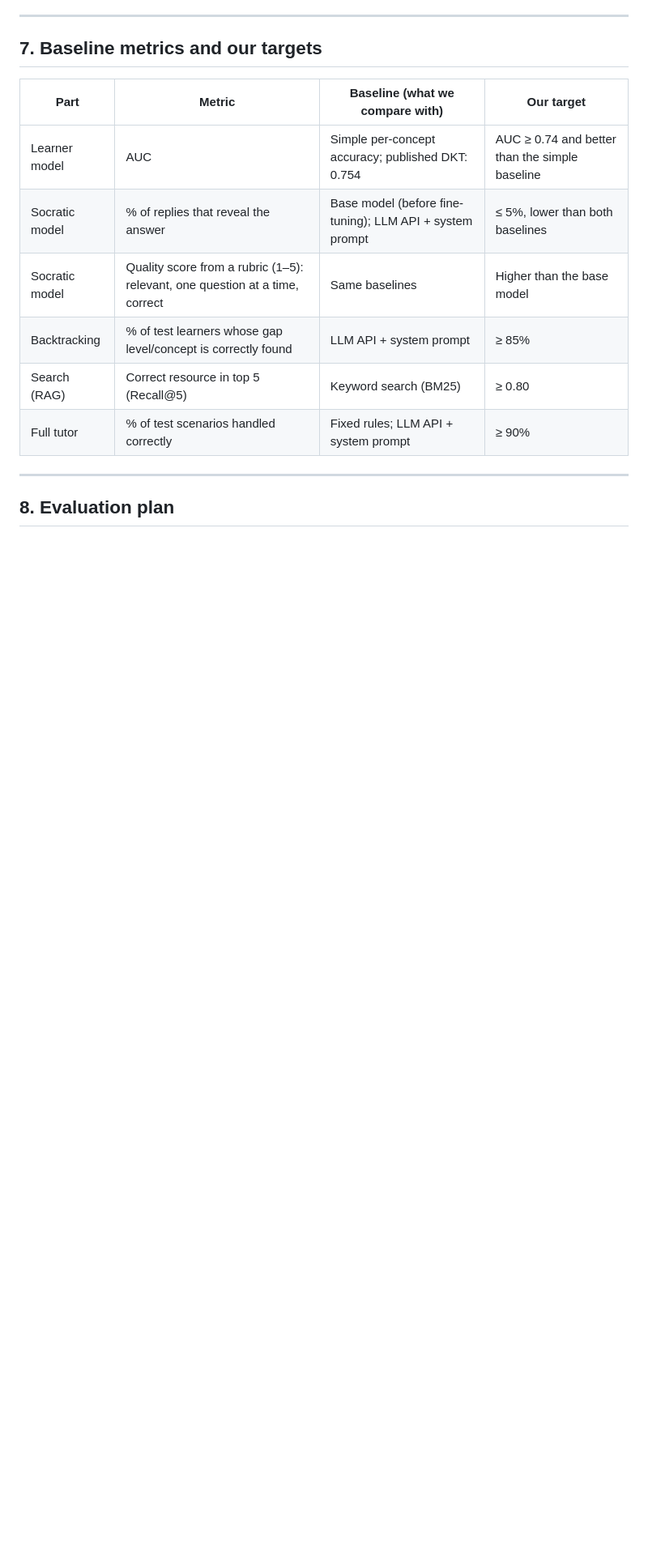
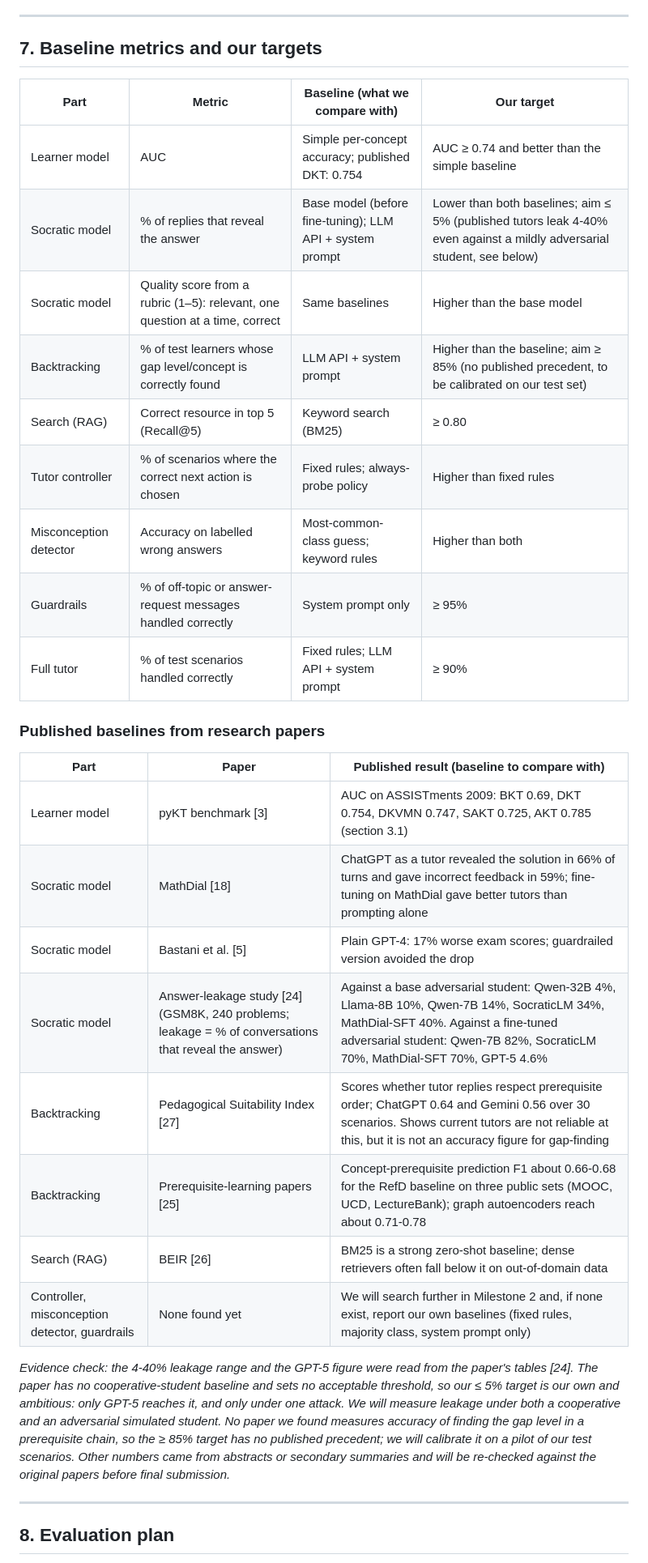
Before and after one commit to Hariomkr147/Group-2-DS-and-AI-Lab-Project, a Markdown page: docs/milestone-1/Milestone1_Report.md, the part around one of its changes. Shown at 81% size. Drawn GitHub-style; blank space fills up the shorter version.

Commit message:
updated as per TA feedback

```diff
--- a/docs/milestone-1/Milestone1_Report.md
+++ b/docs/milestone-1/Milestone1_Report.md
@@ -267,11 +260,29 @@ DKT must first learn how students' knowledge develops, from many **real student
 | Part | Metric | Baseline (what we compare with) | Our target |
 |---|---|---|---|
 | Learner model | AUC | Simple per-concept accuracy; published DKT: 0.754 | AUC ≥ 0.74 and better than the simple baseline |
-| Socratic model | % of replies that reveal the answer | Base model (before fine-tuning); LLM API + system prompt | ≤ 5%, lower than both baselines |
+| Socratic model | % of replies that reveal the answer | Base model (before fine-tuning); LLM API + system prompt | Lower than both baselines; aim ≤ 5% (published tutors leak 4-40% even against a mildly adversarial student, see below) |
 | Socratic model | Quality score from a rubric (1–5): relevant, one question at a time, correct | Same baselines | Higher than the base model |
-| Backtracking | % of test learners whose gap level/concept is correctly found | LLM API + system prompt | ≥ 85% |
+| Backtracking | % of test learners whose gap level/concept is correctly found | LLM API + system prompt | Higher than the baseline; aim ≥ 85% (no published precedent, to be calibrated on our test set) |
 | Search (RAG) | Correct resource in top 5 (Recall@5) | Keyword search (BM25) | ≥ 0.80 |
+| Tutor controller | % of scenarios where the correct next action is chosen | Fixed rules; always-probe policy | Higher than fixed rules |
+| Misconception detector | Accuracy on labelled wrong answers | Most-common-class guess; keyword rules | Higher than both |
+| Guardrails | % of off-topic or answer-request messages handled correctly | System prompt only | ≥ 95% |
 | Full tutor | % of test scenarios handled correctly | Fixed rules; LLM API + system prompt | ≥ 90% |
+
+### Published baselines from research papers
+
+| Part | Paper | Published result (baseline to compare with) |
+|---|---|---|
+| Learner model | pyKT benchmark [3] | AUC on ASSISTments 2009: BKT 0.69, DKT 0.754, DKVMN 0.747, SAKT 0.725, AKT 0.785 (section 3.1) |
+| Socratic model | MathDial [18] | ChatGPT as a tutor revealed the solution in 66% of turns and gave incorrect feedback in 59%; fine-tuning on MathDial gave better tutors than prompting alone |
+| Socratic model | Bastani et al. [5] | Plain GPT-4: 17% worse exam scores; guardrailed version avoided the drop |
+| Socratic model | Answer-leakage study [24] (GSM8K, 240 problems; leakage = % of conversations that reveal the answer) | Against a base adversarial student: Qwen-32B 4%, Llama-8B 10%, Qwen-7B 14%, SocraticLM 34%, MathDial-SFT 40%. Against a fine-tuned adversarial student: Qwen-7B 82%, SocraticLM 70%, MathDial-SFT 70%, GPT-5 4.6% |
+| Backtracking | Pedagogical Suitability Index [27] | Scores whether tutor replies respect prerequisite order; ChatGPT 0.64 and Gemini 0.56 over 30 scenarios. Shows current tutors are not reliable at this, but it is not an accuracy figure for gap-finding |
+| Backtracking | Prerequisite-learning papers [25] | Concept-prerequisite prediction F1 about 0.66-0.68 for the RefD baseline on three public sets (MOOC, UCD, LectureBank); graph autoencoders reach about 0.71-0.78 |
+| Search (RAG) | BEIR [26] | BM25 is a strong zero-shot baseline; dense retrievers often fall below it on out-of-domain data |
+| Controller, misconception detector, guardrails | None found yet | We will search further in Milestone 2 and, if none exist, report our own baselines (fixed rules, majority class, system prompt only) |
+
+*Evidence check: the 4-40% leakage range and the GPT-5 figure were read from the paper's tables [24]. The paper has no cooperative-student baseline and sets no acceptable threshold, so our ≤ 5% target is our own and ambitious: only GPT-5 reaches it, and only under one attack. We will measure leakage under both a cooperative and an adversarial simulated student. No paper we found measures accuracy of finding the gap level in a prerequisite chain, so the ≥ 85% target has no published precedent; we will calibrate it on a pilot of our test scenarios. Other numbers came from abstracts or secondary summaries and will be re-checked against the original papers before final submission.*
 
 ---
 
```
Also changed, not shown: other parts of docs/milestone-1/Milestone1_Report.md (+46 -49 lines), docs/milestone-1/figures/architecture.png (added), docs/milestone-1/figures/levels_diagram.png (added), docs/milestone-1/figures/tutor_loop.png (added), 1 other file.
